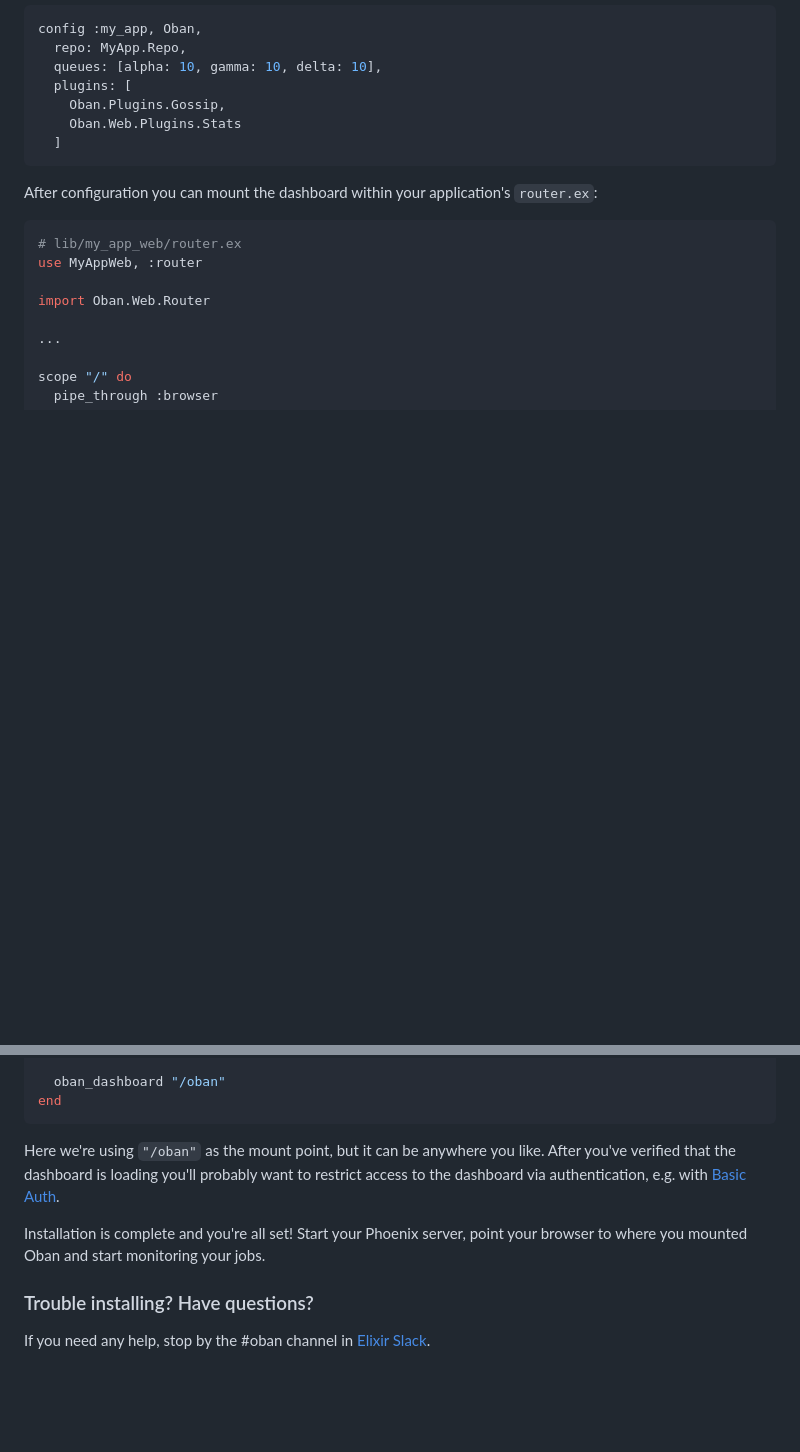
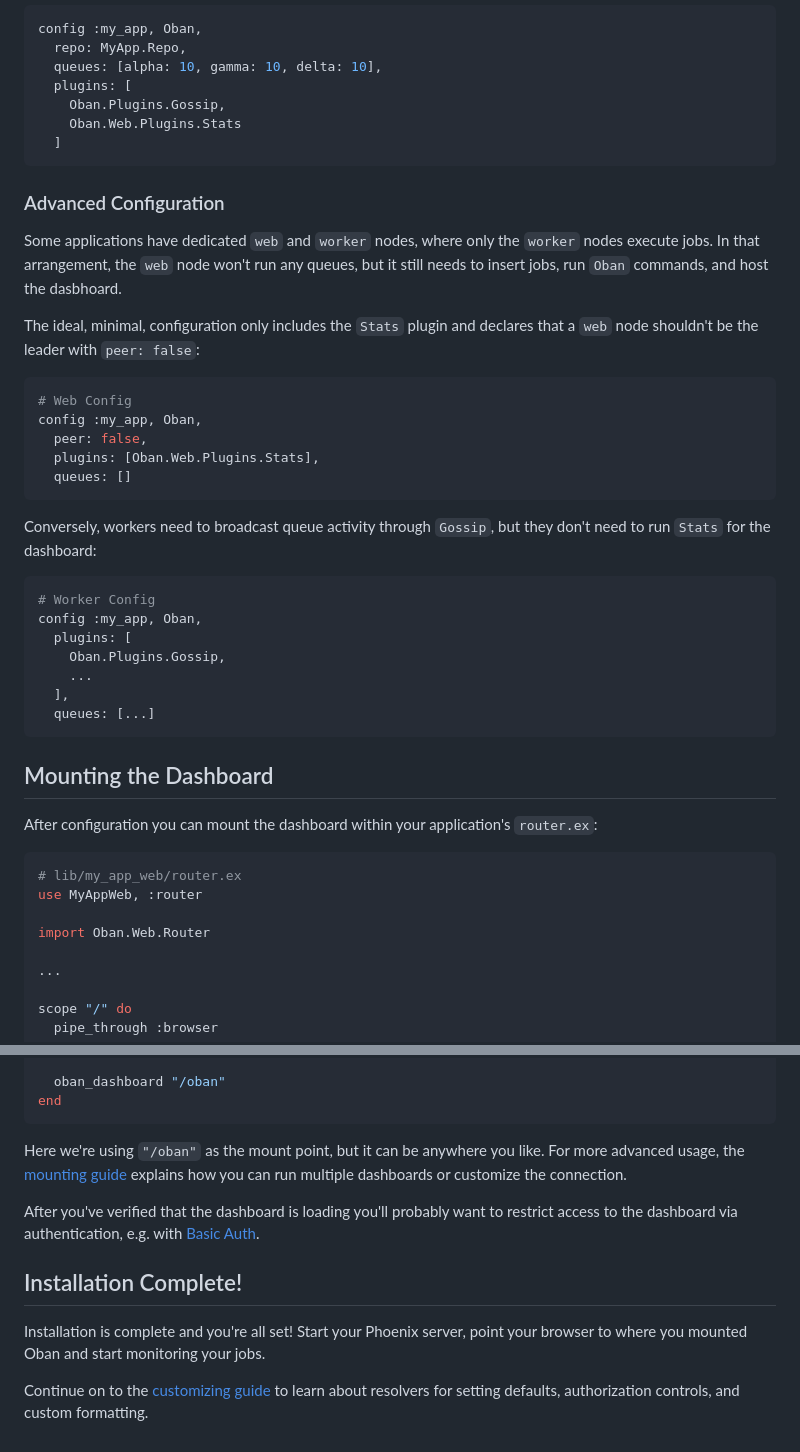
Before and after one commit to oban-bg/oban_web, a Markdown page: guides/introduction/installation.md, 2 parts joined by grey strips. Drawn GitHub-style; blank space fills up the shorter version.

Commit message:
Add advanced configuration section to installation

````diff
--- a/guides/introduction/installation.md
+++ b/guides/introduction/installation.md
@@ -84,6 +84,39 @@ config :my_app, Oban,
   ]
 ```
 
+### Advanced Configuration
+
+Some applications have dedicated `web` and `worker` nodes, where only the
+`worker` nodes execute jobs. In that arrangement, the `web` node won't run any
+queues, but it still needs to insert jobs, run `Oban` commands, and host the
+dasbhoard.
+
+The ideal, minimal, configuration only includes the `Stats` plugin and declares
+that a `web` node shouldn't be the leader with `peer: false`:
+
+```elixir
+# Web Config
+config :my_app, Oban,
+  peer: false,
+  plugins: [Oban.Web.Plugins.Stats],
+  queues: []
+```
+
+Conversely, workers need to broadcast queue activity through `Gossip`, but they
+don't need to run `Stats` for the dashboard:
+
+```elixir
+# Worker Config
+config :my_app, Oban,
+  plugins: [
+    Oban.Plugins.Gossip,
+    ...
+  ],
+  queues: [...]
+```
+
+## Mounting the Dashboard
+
 After configuration you can mount the dashboard within your application's
 `router.ex`:
 
@@ -103,15 +136,19 @@ end
 ```
 
 Here we're using `"/oban"` as the mount point, but it can be anywhere you like.
+For more advanced usage, the [mounting guide][mo] explains how you can run
+multiple dashboards or customize the connection.
+
 After you've verified that the dashboard is loading you'll probably want to
 restrict access to the dashboard via authentication, e.g. with [Basic Auth][ba].
+
+## Installation Complete!
 
 Installation is complete and you're all set! Start your Phoenix server, point
 your browser to where you mounted Oban and start monitoring your jobs.
 
-### Trouble installing? Have questions?
-
-If you need any help, stop by the #oban channel in [Elixir Slack][sla].
+Continue on to the [customizing guide][cu] to learn about resolvers for
+setting defaults, authorization controls, and custom formatting.
 
 [plv]: https://github.com/phoenixframework/phoenix_live_view
 [lvi]: https://github.com/phoenixframework/phoenix_live_view#installation
````
Also changed, not shown: other parts of guides/introduction/installation.md (+3 -2 lines).
